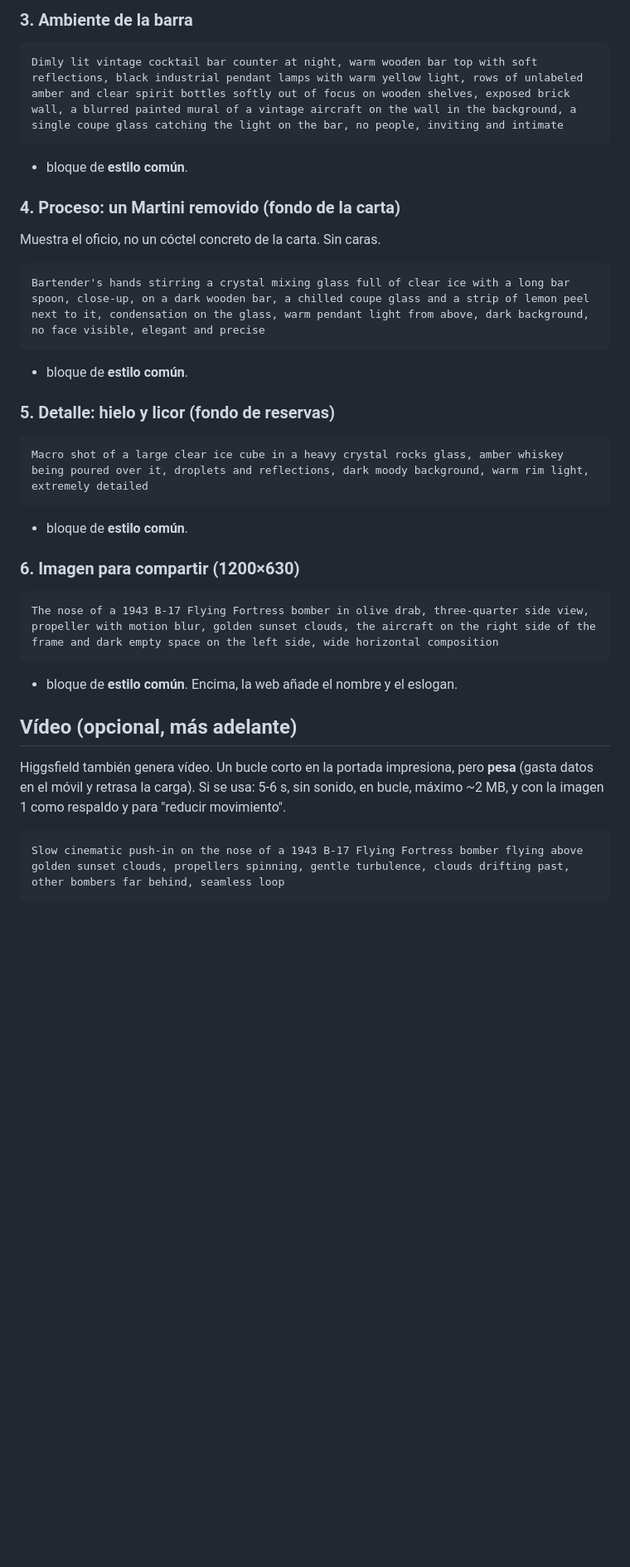
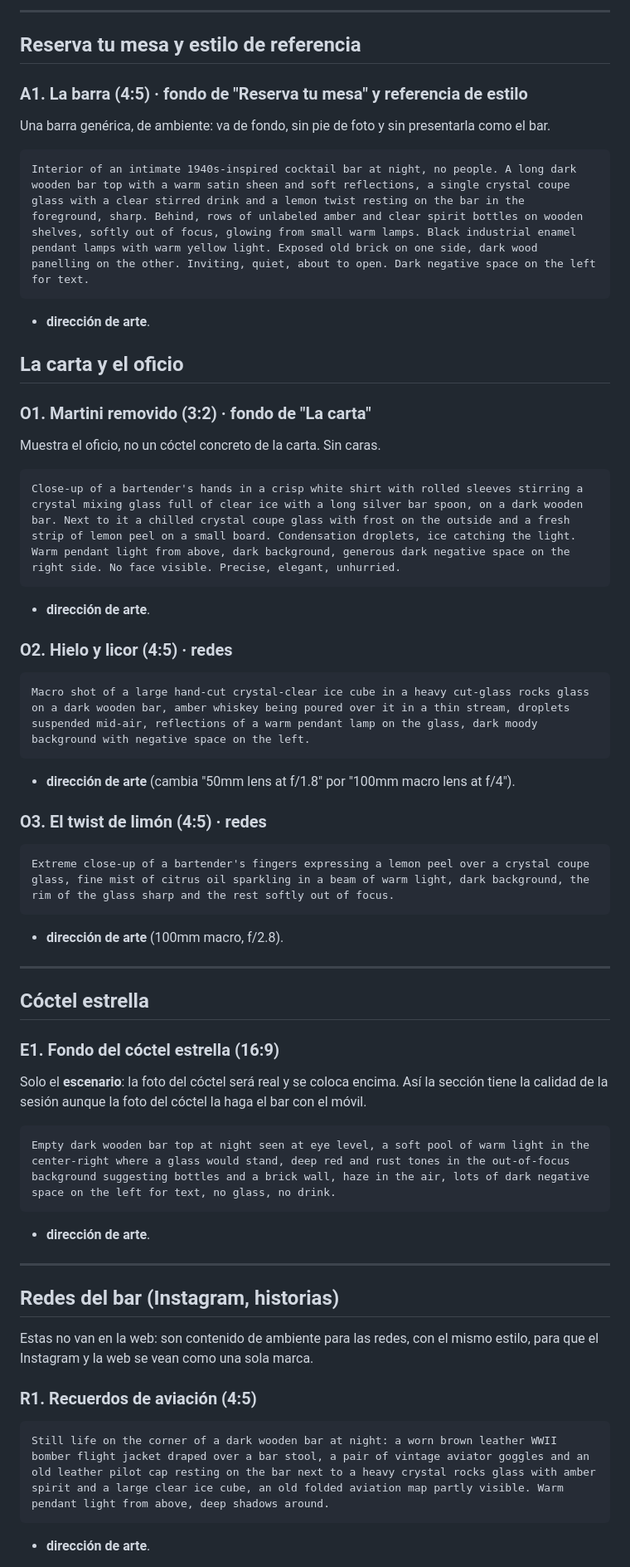
Before and after one commit to arieldiaz662-svg/memphisbelle, a Markdown page: docs/PROMPTS-HIGGSFIELD.md, the part around one of its changes. Shown at 83% size. GitHub-like rendering; blank space fills up the shorter version.

````diff
--- a/docs/PROMPTS-HIGGSFIELD.md
+++ b/docs/PROMPTS-HIGGSFIELD.md
@@ -67,37 +89,65 @@ Close-up of the nose of a 1943 B-17 Flying Fortress bomber, three-quarter side v
 
-### 3. Ambiente de la barra
+---
+
+## Reserva tu mesa y estilo de referencia
+
+### A1. La barra (4:5) · fondo de "Reserva tu mesa" y referencia de estilo
+
+Una barra genérica, de ambiente: va de fondo, sin pie de foto y sin presentarla como el bar.
 
 ```
-Dimly lit vintage cocktail bar counter at night, warm wooden bar top with soft reflections, black industrial pendant lamps with warm yellow light, rows of unlabeled amber and clear spirit bottles softly out of focus on wooden shelves, exposed brick wall, a blurred painted mural of a vintage aircraft on the wall in the background, a single coupe glass catching the light on the bar, no people, inviting and intimate
+Interior of an intimate 1940s-inspired cocktail bar at night, no people. A long dark wooden bar top with a warm satin sheen and soft reflections, a single crystal coupe glass with a clear stirred drink and a lemon twist resting on the bar in the foreground, sharp. Behind, rows of unlabeled amber and clear spirit bottles on wooden shelves, softly out of focus, glowing from small warm lamps. Black industrial enamel pendant lamps with warm yellow light. Exposed old brick on one side, dark wood panelling on the other. Inviting, quiet, about to open. Dark negative space on the left for text.
 ```
-+ bloque de **estilo común**.
++ **dirección de arte**.
 
-### 4. Proceso: un Martini removido (fondo de la carta)
+## La carta y el oficio
+
+### O1. Martini removido (3:2) · fondo de "La carta"
 
 Muestra el oficio, no un cóctel concreto de la carta. Sin caras.
 
 ```
-Bartender's hands stirring a crystal mixing glass full of clear ice with a long bar spoon, close-up, on a dark wooden bar, a chilled coupe glass and a strip of lemon peel next to it, condensation on the glass, warm pendant light from above, dark background, no face visible, elegant and precise
+Close-up of a bartender's hands in a crisp white shirt with rolled sleeves stirring a crystal mixing glass full of clear ice with a long silver bar spoon, on a dark wooden bar. Next to it a chilled crystal coupe glass with frost on the outside and a fresh strip of lemon peel on a small board. Condensation droplets, ice catching the light. Warm pendant light from above, dark background, generous dark negative space on the right side. No face visible. Precise, elegant, unhurried.
 ```
-+ bloque de **estilo común**.
++ **dirección de arte**.
 
-### 5. Detalle: hielo y licor (fondo de reservas)
+### O2. Hielo y licor (4:5) · redes
 
 ```
-Macro shot of a large clear ice cube in a heavy crystal rocks glass, amber whiskey being poured over it, droplets and reflections, dark moody background, warm rim light, extremely detailed
+Macro shot of a large hand-cut crystal-clear ice cube in a heavy cut-glass rocks glass on a dark wooden bar, amber whiskey being poured over it in a thin stream, droplets suspended mid-air, reflections of a warm pendant lamp on the glass, dark moody background with negative space on the left.
 ```
-+ bloque de **estilo común**.
++ **dirección de arte** (cambia "50mm lens at f/1.8" por "100mm macro lens at f/4").
 
-### 6. Imagen para compartir (1200×630)
+### O3. El twist de limón (4:5) · redes
 
 ```
-The nose of a 1943 B-17 Flying Fortress bomber in olive drab, three-quarter side view, propeller with motion blur, golden sunset clouds, the aircraft on the right side of the frame and dark empty space on the left side, wide horizontal composition
+Extreme close-up of a bartender's fingers expressing a lemon peel over a crystal coupe glass, fine mist of citrus oil sparkling in a beam of warm light, dark background, the rim of the glass sharp and the rest softly out of focus.
 ```
-+ bloque de **estilo común**. Encima, la web añade el nombre y el eslogan.
++ **dirección de arte** (100mm macro, f/2.8).
 
-## Vídeo (opcional, más adelante)
+---
 
-Higgsfield también genera vídeo. Un bucle corto en la portada impresiona, pero **pesa** (gasta datos en el móvil y retrasa la carga). Si se usa: 5-6 s, sin sonido, en bucle, máximo ~2 MB, y con la imagen 1 como respaldo y para "reducir movimiento".
+## Cóctel estrella
+
+### E1. Fondo del cóctel estrella (16:9)
+
+Solo el **escenario**: la foto del cóctel será real y se coloca encima. Así la sección tiene la calidad de la sesión aunque la foto del cóctel la haga el bar con el móvil.
 
 ```
-Slow cinematic push-in on the nose of a 1943 B-17 Flying Fortress bomber flying above golden sunset clouds, propellers spinning, gentle turbulence, clouds drifting past, other bombers far behind, seamless loop
+Empty dark wooden bar top at night seen at eye level, a soft pool of warm light in the center-right where a glass would stand, deep red and rust tones in the out-of-focus background suggesting bottles and a brick wall, haze in the air, lots of dark negative space on the left for text, no glass, no drink.
+```
++ **dirección de arte**.
+
+---
+
+## Redes del bar (Instagram, historias)
+
+Estas no van en la web: son contenido de ambiente para las redes, con el mismo estilo, para que el Instagram y la web se vean como una sola marca.
+
+### R1. Recuerdos de aviación (4:5)
+
+```
+Still life on the corner of a dark wooden bar at night: a worn brown leather WWII bomber flight jacket draped over a bar stool, a pair of vintage aviator goggles and an old leather pilot cap resting on the bar next to a heavy crystal rocks glass with amber spirit and a large clear ice cube, an old folded aviation map partly visible. Warm pendant light from above, deep shadows around.
+```
++ **dirección de arte**.
+
````
Also changed, not shown: other parts of docs/PROMPTS-HIGGSFIELD.md (+93 -46 lines).
